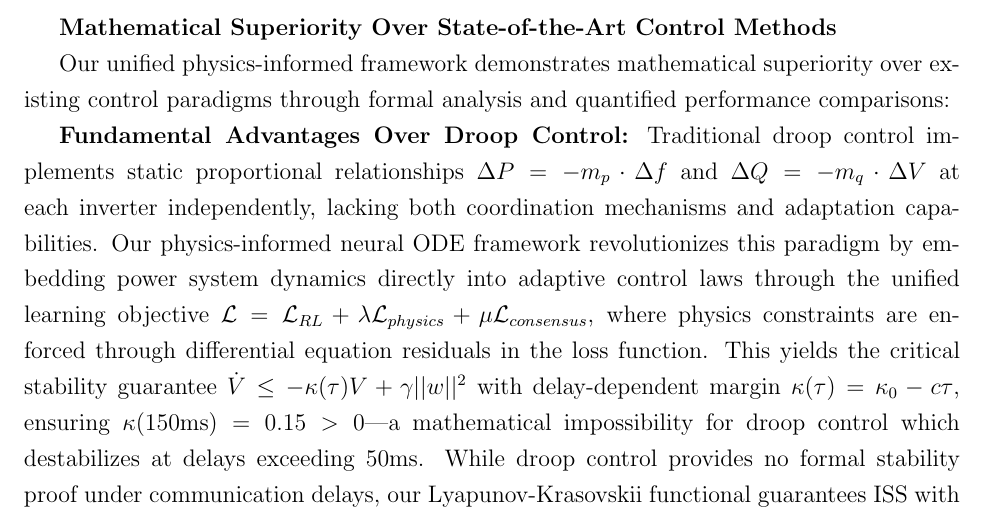
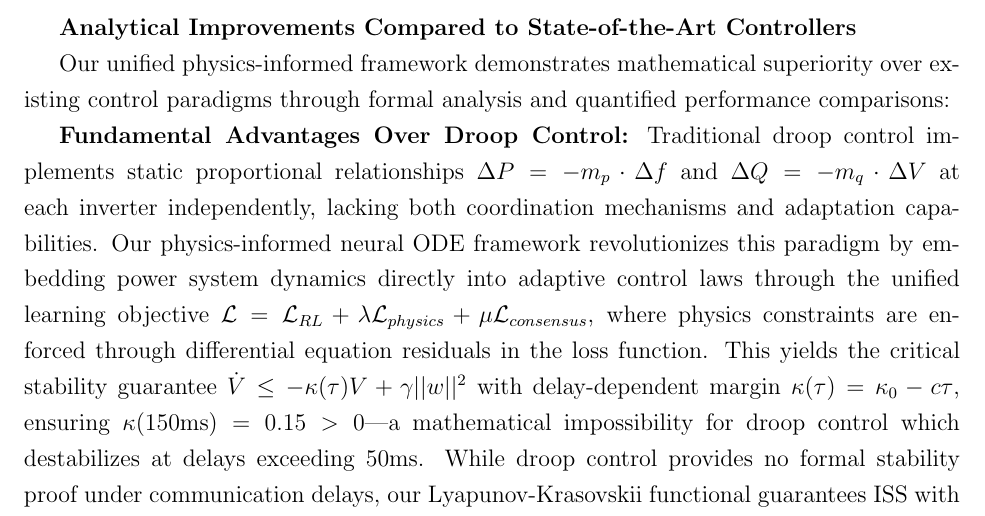
Before and after one commit to ereihani/Proposal_CISE, a LaTeX document (main_CISE.tex): part of page 9 of 39, cut at the place of the change. Compiled offline with pdfLaTeX.

Commit message:
Update main_CISE.pdf - 2025-08-14 12:44:32

```diff
--- a/main_CISE.tex
+++ b/main_CISE.tex
@@ -132,7 +132,7 @@ where $h(x) \geq 0$ encodes safety constraints (e.g., $h = 0.25 - (\Delta f)^2$
 
 Performance validation employs rigorous mathematical and empirical metrics: (1) \textbf{Stability Guarantees}: ISS margins $\kappa(\tau) > 0$ for delays up to 150ms, verified through Lyapunov-Krasovskii analysis; (2) \textbf{Consensus Convergence}: Exponential bounds $||\eta_i - \eta^*|| \leq Ce^{-\lambda t}$ with measured convergence rates; (3) \textbf{Safety Verification}: Zero safety violations through CBF forward invariance; (4) \textbf{Performance Metrics}: Frequency deviations $<0.3$ Hz, settling times $<12$ seconds, optimization convergence within 17 iterations; (5) \textbf{Communication Resilience}: Stable operation under 150ms delays with 20\% packet loss; (6) \textbf{Scalability}: Maintained performance across 100+ nodes with $<5\%$ degradation.
 
-\textbf{Mathematical Superiority Over State-of-the-Art Control Methods}
+\textbf{Analytical Improvements Compared to State-of-the-Art Controllers}
 
 Our unified physics-informed framework demonstrates mathematical superiority over existing control paradigms through formal analysis and quantified performance comparisons:
 
```
Also changed, not shown: main_CISE.pdf, 1 other file.
